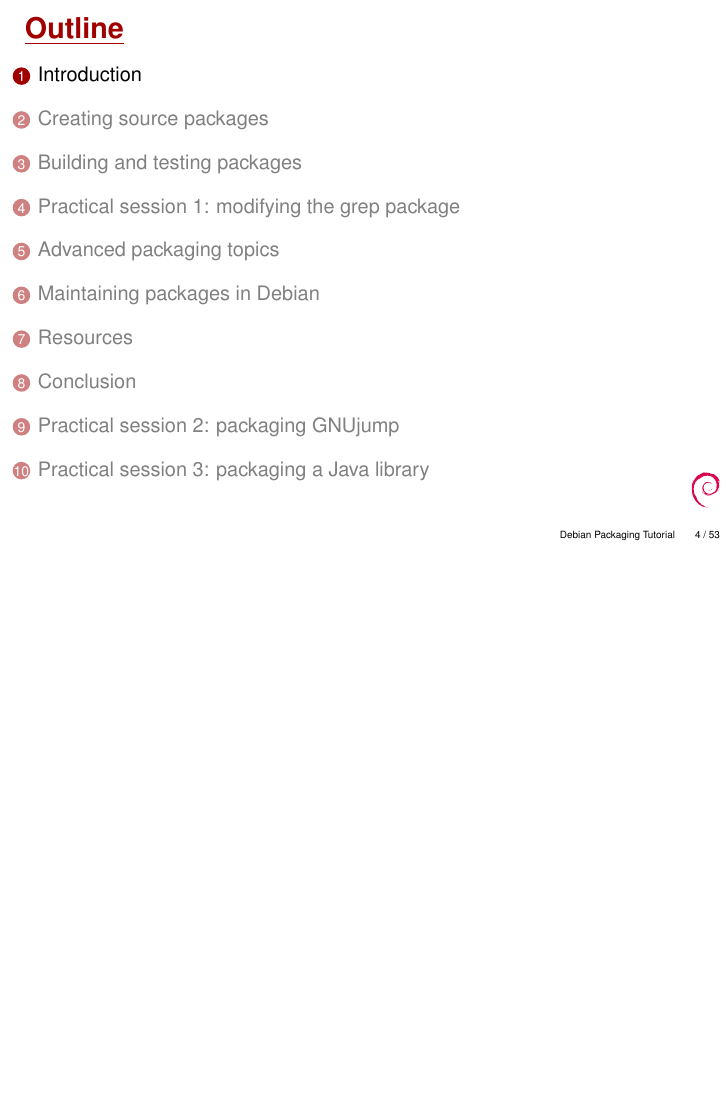
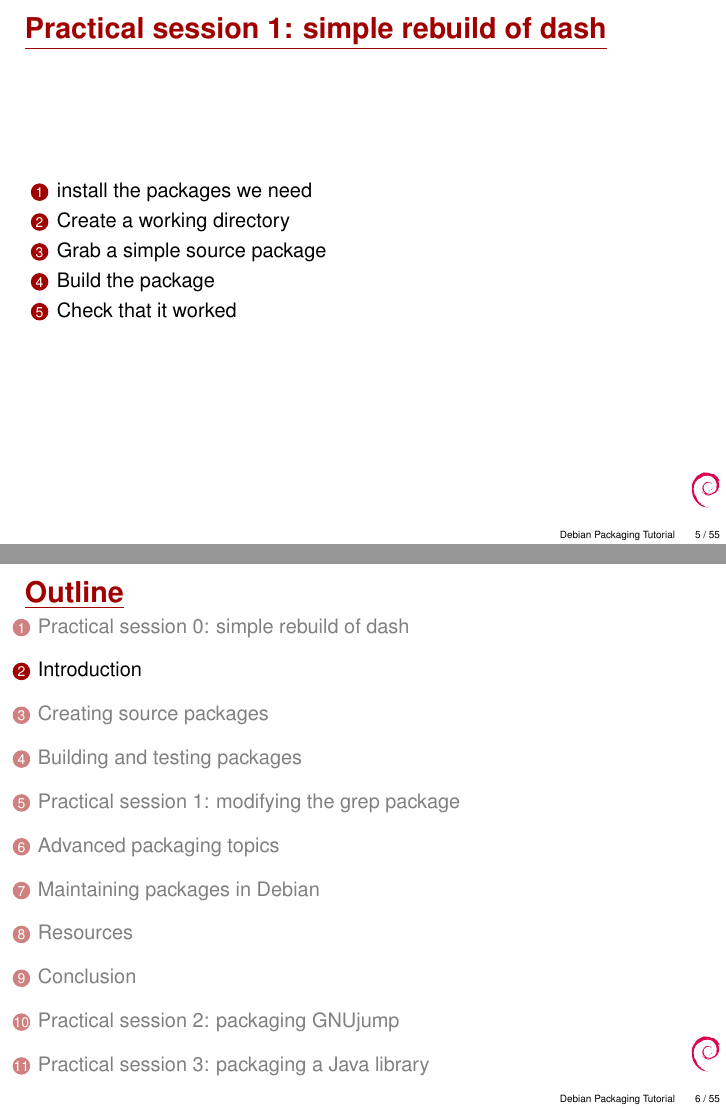
Before and after one commit to nabetaro/packaging-tutorial-translation, LaTeX slides (packaging-tutorial.tex): page 4 of 53 before the commit and pages 5 and 6 of 55 after it, the two joined at a grey line, the shorter picture padded with empty space. Compiled offline with pdfLaTeX.

Commit message:
practical 0 in slides

```diff
--- a/packaging-tutorial.tex
+++ b/packaging-tutorial.tex
@@ -41,6 +41,17 @@
 
 \begin{frame}{Outline}
   \tableofcontents[hideallsubsections]
+\end{frame}
+
+\section{Practical session 0: simple rebuild of dash}
+\begin{frame}{Practical session 1: simple rebuild of dash}
+  \begin{enumerate}
+  \item install the packages we need
+  \item Create a working directory
+  \item Grab a simple source package
+  \item Build the package
+  \item Check that it worked
+  \end{enumerate}
 \end{frame}
 
 \section{Introduction}
```
